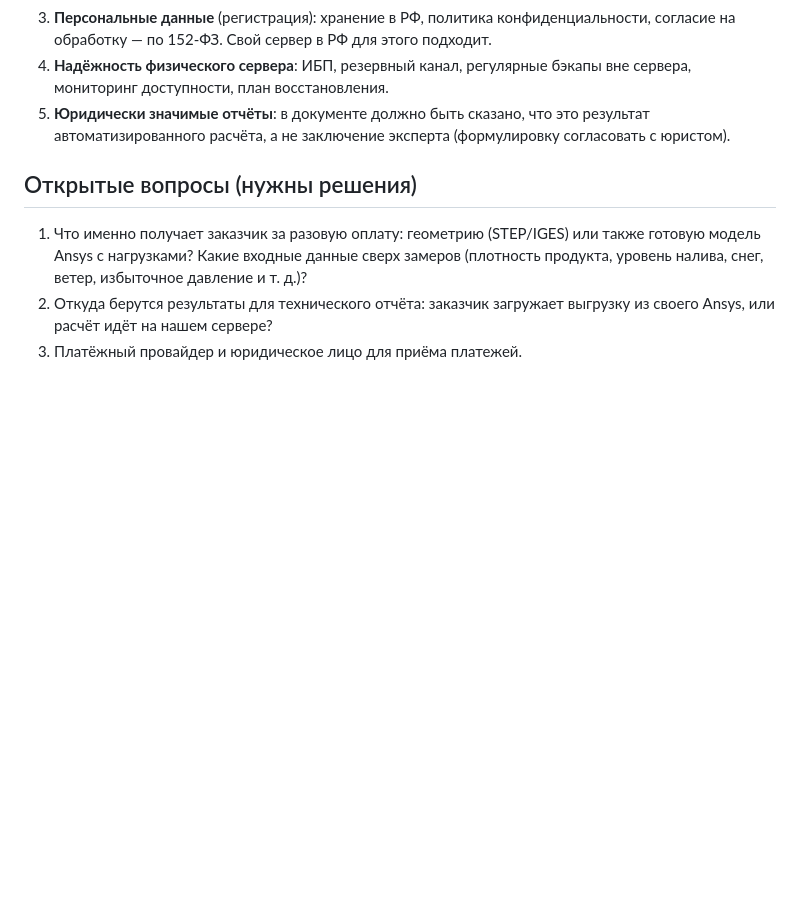
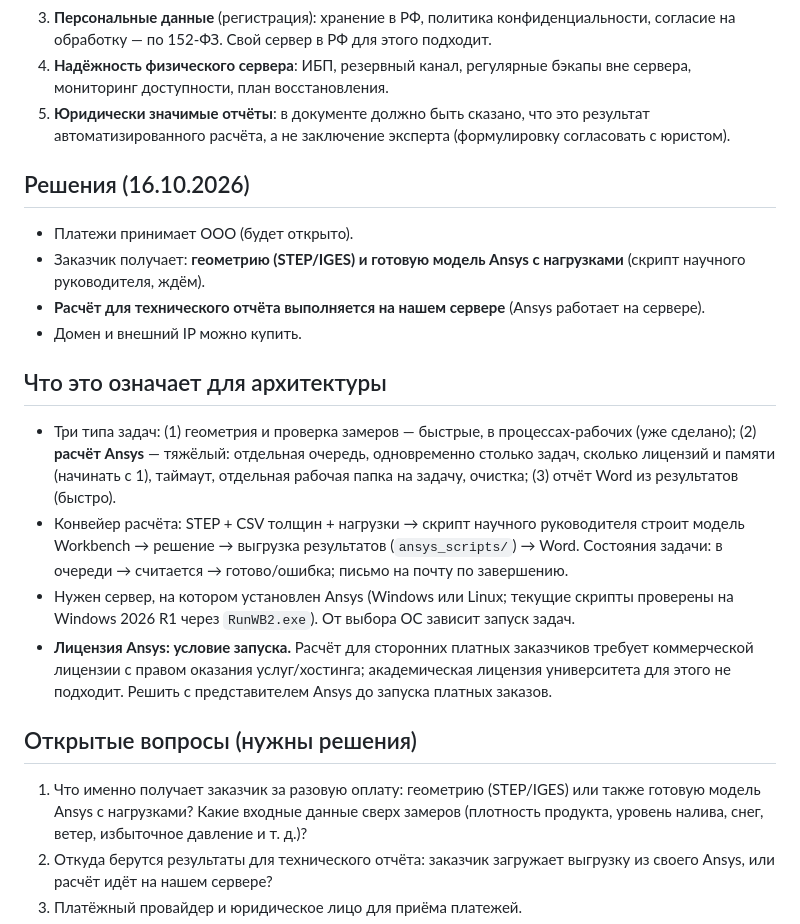
Before and after one commit to daniilmityashkin-cell/Ansys-report, a Markdown page: docs/WEB_SERVICE_PLAN.md, the part around the change. GitHub-like rendering; blank space fills up the shorter version.

Commit message:
План сайта: решения заказчика (расчёт Ansys на сервере, модель с нагрузками), лицензионное условие
Co-Authored-By: Claude Sonnet 5.5 <noreply@anthropic.com>
Claude-Session: https://claude.ai/code/session_011X6qdBmRS9YfLf1HJBVyZz

```diff
--- a/docs/WEB_SERVICE_PLAN.md
+++ b/docs/WEB_SERVICE_PLAN.md
@@ -36,6 +36,18 @@
 4. **Надёжность физического сервера**: ИБП, резервный канал, регулярные бэкапы вне сервера, мониторинг доступности, план восстановления.
 5. **Юридически значимые отчёты**: в документе должно быть сказано, что это результат автоматизированного расчёта, а не заключение эксперта (формулировку согласовать с юристом).
 
+## Решения (16.10.2026)
+- Платежи принимает ООО (будет открыто).
+- Заказчик получает: **геометрию (STEP/IGES) и готовую модель Ansys с нагрузками** (скрипт научного руководителя, ждём).
+- **Расчёт для технического отчёта выполняется на нашем сервере** (Ansys работает на сервере).
+- Домен и внешний IP можно купить.
+
+## Что это означает для архитектуры
+- Три типа задач: (1) геометрия и проверка замеров — быстрые, в процессах-рабочих (уже сделано); (2) **расчёт Ansys** — тяжёлый: отдельная очередь, одновременно столько задач, сколько лицензий и памяти (начинать с 1), таймаут, отдельная рабочая папка на задачу, очистка; (3) отчёт Word из результатов (быстро).
+- Конвейер расчёта: STEP + CSV толщин + нагрузки → скрипт научного руководителя строит модель Workbench → решение → выгрузка результатов (`ansys_scripts/`) → Word. Состояния задачи: в очереди → считается → готово/ошибка; письмо на почту по завершению.
+- Нужен сервер, на котором установлен Ansys (Windows или Linux; текущие скрипты проверены на Windows 2026 R1 через `RunWB2.exe`). От выбора ОС зависит запуск задач.
+- **Лицензия Ansys: условие запуска.** Расчёт для сторонних платных заказчиков требует коммерческой лицензии с правом оказания услуг/хостинга; академическая лицензия университета для этого не подходит. Решить с представителем Ansys до запуска платных заказов.
+
 ## Открытые вопросы (нужны решения)
 1. Что именно получает заказчик за разовую оплату: геометрию (STEP/IGES) или также готовую модель Ansys с нагрузками? Какие входные данные сверх замеров (плотность продукта, уровень налива, снег, ветер, избыточное давление и т. д.)?
 2. Откуда берутся результаты для технического отчёта: заказчик загружает выгрузку из своего Ansys, или расчёт идёт на нашем сервере?
```
